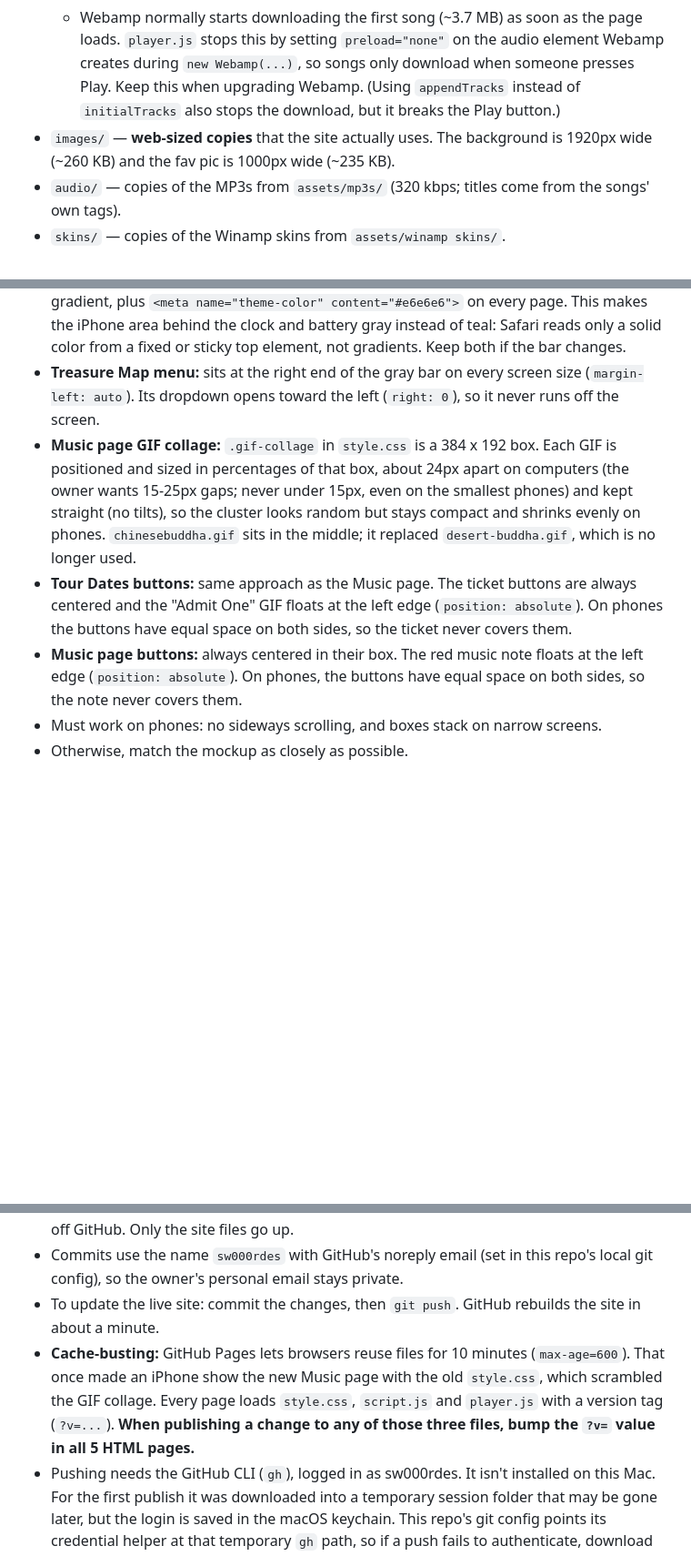
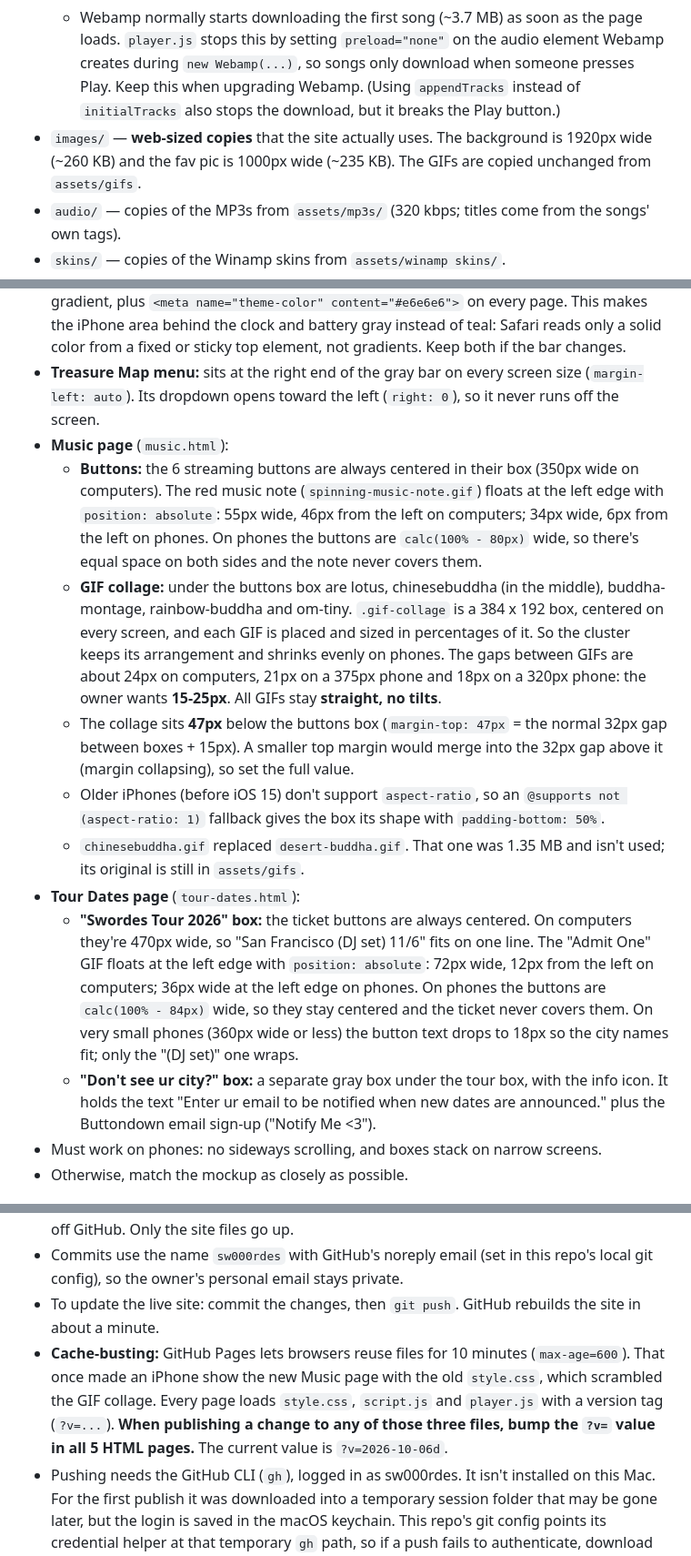
Before and after one commit to sw000rdes/swordes-world, a Markdown page: CLAUDE.md, 3 parts joined by grey strips. Shown at 91% size. GitHub-like rendering; blank space fills up the shorter version.

Commit message:
Update notes for Music and Tour Dates pages
Co-Authored-By: Claude Opus 5.5 <noreply@anthropic.com>

```diff
--- a/CLAUDE.md
+++ b/CLAUDE.md
@@ -29,7 +29,7 @@ The owner is not a coder: explain things in plain language and give step-by-step
   - Songs are listed in `SONGS` and skins in `SKINS`. A static site can't scan folders, so **a new .mp3 or .wsz must be copied into `audio/` or `skins/` AND added to these lists.**
   - `DEFAULT_SKIN` is the **Pirate** skin. Visitors switch skins with right-click → Skins.
   - Webamp normally starts downloading the first song (~3.7 MB) as soon as the page loads. `player.js` stops this by setting `preload="none"` on the audio element Webamp creates during `new Webamp(...)`, so songs only download when someone presses Play. Keep this when upgrading Webamp. (Using `appendTracks` instead of `initialTracks` also stops the download, but it breaks the Play button.)
-- `images/` — **web-sized copies** that the site actually uses. The background is 1920px wide (~260 KB) and the fav pic is 1000px wide (~235 KB).
+- `images/` — **web-sized copies** that the site actually uses. The background is 1920px wide (~260 KB) and the fav pic is 1000px wide (~235 KB). The GIFs are copied unchanged from `assets/gifs`.
 - `audio/` — copies of the MP3s from `assets/mp3s/` (320 kbps; titles come from the songs' own tags).
 - `skins/` — copies of the Winamp skins from `assets/winamp skins/`.
 - To publish, upload the HTML, CSS and JS plus `images/`, `audio/` and `skins/`. The `assets/` folder doesn't need to go up.
@@ -48,9 +48,15 @@ The owner is not a coder: explain things in plain language and give step-by-step
 - **Pirate heads** (home page top corners): one spin takes exactly **2 seconds**. That's set by the frame timings in the `images/piraten007.gif` copy (16 frames alternating 0.13 s / 0.12 s).
 - **Top menu bar:** `position: sticky` with a solid `background-color: #e6e6e6` under its gradient, plus `<meta name="theme-color" content="#e6e6e6">` on every page. This makes the iPhone area behind the clock and battery gray instead of teal: Safari reads only a solid color from a fixed or sticky top element, not gradients. Keep both if the bar changes.
 - **Treasure Map menu:** sits at the right end of the gray bar on every screen size (`margin-left: auto`). Its dropdown opens toward the left (`right: 0`), so it never runs off the screen.
-- **Music page GIF collage:** `.gif-collage` in `style.css` is a 384 x 192 box. Each GIF is positioned and sized in percentages of that box, about 24px apart on computers (the owner wants 15-25px gaps; never under 15px, even on the smallest phones) and kept straight (no tilts), so the cluster looks random but stays compact and shrinks evenly on phones. `chinesebuddha.gif` sits in the middle; it replaced `desert-buddha.gif`, which is no longer used.
-- **Tour Dates buttons:** same approach as the Music page. The ticket buttons are always centered and the "Admit One" GIF floats at the left edge (`position: absolute`). On phones the buttons have equal space on both sides, so the ticket never covers them.
-- **Music page buttons:** always centered in their box. The red music note floats at the left edge (`position: absolute`). On phones, the buttons have equal space on both sides, so the note never covers them.
+- **Music page** (`music.html`):
+  - **Buttons:** the 6 streaming buttons are always centered in their box (350px wide on computers). The red music note (`spinning-music-note.gif`) floats at the left edge with `position: absolute`: 55px wide, 46px from the left on computers; 34px wide, 6px from the left on phones. On phones the buttons are `calc(100% - 80px)` wide, so there's equal space on both sides and the note never covers them.
+  - **GIF collage:** under the buttons box are lotus, chinesebuddha (in the middle), buddha-montage, rainbow-buddha and om-tiny. `.gif-collage` is a 384 x 192 box, centered on every screen, and each GIF is placed and sized in percentages of it. So the cluster keeps its arrangement and shrinks evenly on phones. The gaps between GIFs are about 24px on computers, 21px on a 375px phone and 18px on a 320px phone: the owner wants **15-25px**. All GIFs stay **straight, no tilts**.
+  - The collage sits **47px** below the buttons box (`margin-top: 47px` = the normal 32px gap between boxes + 15px). A smaller top margin would merge into the 32px gap above it (margin collapsing), so set the full value.
+  - Older iPhones (before iOS 15) don't support `aspect-ratio`, so an `@supports not (aspect-ratio: 1)` fallback gives the box its shape with `padding-bottom: 50%`.
+  - `chinesebuddha.gif` replaced `desert-buddha.gif`. That one was 1.35 MB and isn't used; its original is still in `assets/gifs`.
+- **Tour Dates page** (`tour-dates.html`):
+  - **"Swordes Tour 2026" box:** the ticket buttons are always centered. On computers they're 470px wide, so "San Francisco (DJ set) 11/6" fits on one line. The "Admit One" GIF floats at the left edge with `position: absolute`: 72px wide, 12px from the left on computers; 36px wide at the left edge on phones. On phones the buttons are `calc(100% - 84px)` wide, so they stay centered and the ticket never covers them. On very small phones (360px wide or less) the button text drops to 18px so the city names fit; only the "(DJ set)" one wraps.
+  - **"Don't see ur city?" box:** a separate gray box under the tour box, with the info icon. It holds the text "Enter ur email to be notified when new dates are announced." plus the Buttondown email sign-up ("Notify Me <3").
 - Must work on phones: no sideways scrolling, and boxes stack on narrow screens.
 - Otherwise, match the mockup as closely as possible.
 
@@ -70,7 +76,7 @@ The owner is not a coder: explain things in plain language and give step-by-step
 - `.gitignore` keeps `assets/` (the originals, including the mockup), `.claude/` and `.DS_Store` off GitHub. Only the site files go up.
 - Commits use the name `sw000rdes` with GitHub's noreply email (set in this repo's local git config), so the owner's personal email stays private.
 - To update the live site: commit the changes, then `git push`. GitHub rebuilds the site in about a minute.
-- **Cache-busting:** GitHub Pages lets browsers reuse files for 10 minutes (`max-age=600`). That once made an iPhone show the new Music page with the old `style.css`, which scrambled the GIF collage. Every page loads `style.css`, `script.js` and `player.js` with a version tag (`?v=...`). **When publishing a change to any of those three files, bump the `?v=` value in all 5 HTML pages.**
+- **Cache-busting:** GitHub Pages lets browsers reuse files for 10 minutes (`max-age=600`). That once made an iPhone show the new Music page with the old `style.css`, which scrambled the GIF collage. Every page loads `style.css`, `script.js` and `player.js` with a version tag (`?v=...`). **When publishing a change to any of those three files, bump the `?v=` value in all 5 HTML pages.** The current value is `?v=2026-10-06d`.
 - Pushing needs the GitHub CLI (`gh`), logged in as sw000rdes. It isn't installed on this Mac. For the first publish it was downloaded into a temporary session folder that may be gone later, but the login is saved in the macOS keychain. This repo's git config points its credential helper at that temporary `gh` path, so if a push fails to authenticate, download `gh` again and re-point the helper.
 - `http.postBuffer` is raised in this repo's git config so large MP3 uploads don't fail.
 
```
